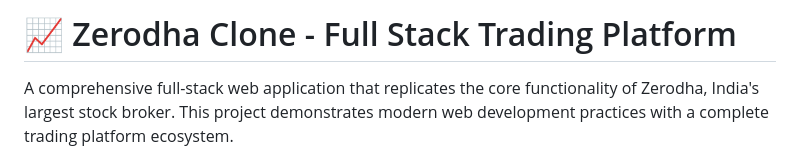
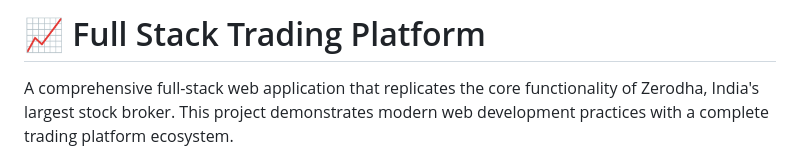
Before and after one commit to Rida0704/zerodha-clone, a Markdown page: README.md, the part around the change. GitHub-like rendering.

```diff
--- a/README.md
+++ b/README.md
@@ -1,4 +1,4 @@
-# 📈 Zerodha Clone - Full Stack Trading Platform
+# 📈 Full Stack Trading Platform
 
 A comprehensive full-stack web application that replicates the core functionality of Zerodha, India's largest stock broker. This project demonstrates modern web development practices with a complete trading platform ecosystem.
 
```
